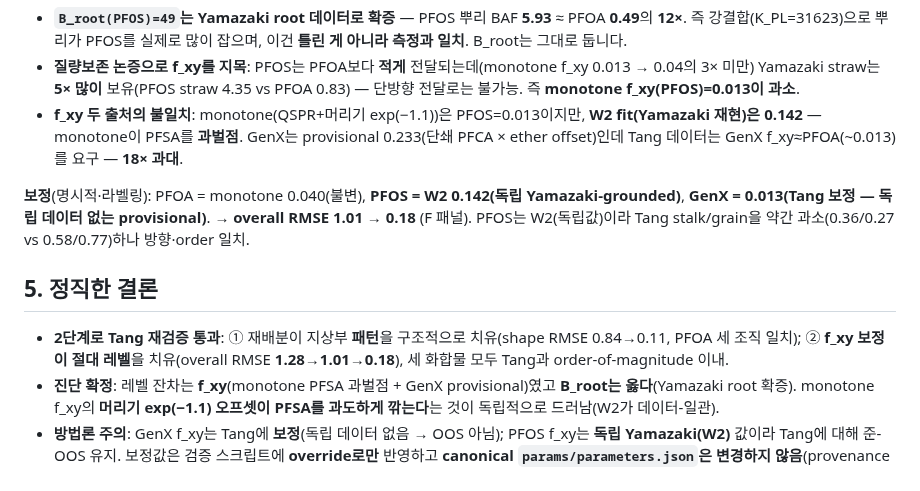
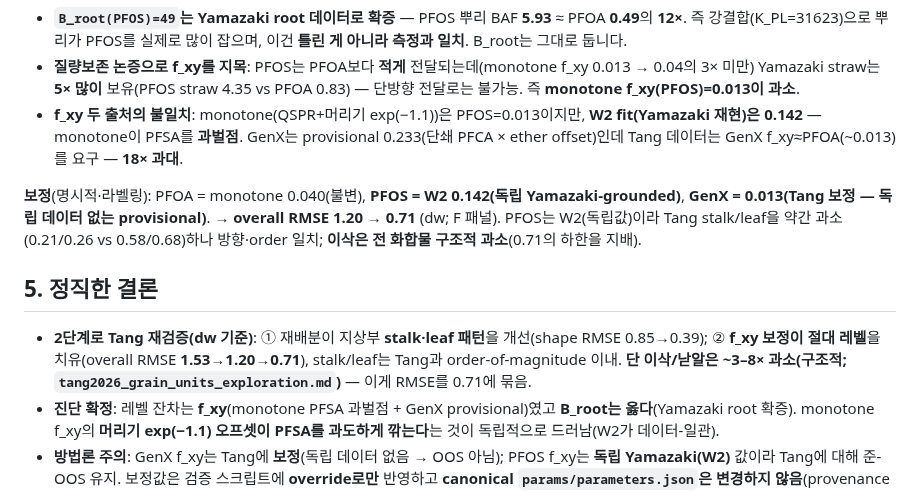
Before and after one commit to ccy5123/pfas-rice-model, a Markdown page: docs/VALIDATION_TANG2026_NSTEM_KR.md, the part around one of its changes. Rendered like a GitHub page.

```diff
--- a/docs/VALIDATION_TANG2026_NSTEM_KR.md
+++ b/docs/VALIDATION_TANG2026_NSTEM_KR.md
@@ -81,11 +91,12 @@ nstem(monotone)의 잔차는 congener 간 **절대 레벨**이었습니다(PFOS
   **과벌점**. GenX는 provisional 0.233(단쇄 PFCA × ether offset)인데 Tang 데이터는 GenX f_xy≈PFOA(~0.013)를 요구 — **18× 과대**.
 
 **보정**(명시적·라벨링): PFOA = monotone 0.040(불변), **PFOS = W2 0.142(독립 Yamazaki-grounded)**, **GenX = 0.013(Tang 보정 — 독립 데이터 없는 provisional)**.
-→ **overall RMSE 1.01 → 0.18** (F 패널). PFOS는 W2(독립값)이라 Tang stalk/grain을 약간 과소(0.36/0.27 vs 0.58/0.77)하나 방향·order 일치.
+→ **overall RMSE 1.20 → 0.71** (dw; F 패널). PFOS는 W2(독립값)이라 Tang stalk/leaf을 약간 과소(0.21/0.26 vs 0.58/0.68)하나 방향·order 일치; **이삭은 전 화합물 구조적 과소**(0.71의 하한을 지배).
 
 ## 5. 정직한 결론
-- **2단계로 Tang 재검증 통과**: ① 재배분이 지상부 **패턴**을 구조적으로 치유(shape RMSE 0.84→0.11, PFOA 세 조직 일치);
-  ② **f_xy 보정이 절대 레벨**을 치유(overall RMSE **1.28→1.01→0.18**), 세 화합물 모두 Tang과 order-of-magnitude 이내.
+- **2단계로 Tang 재검증(dw 기준)**: ① 재배분이 지상부 **stalk·leaf 패턴**을 개선(shape RMSE 0.85→0.39);
+  ② **f_xy 보정이 절대 레벨**을 치유(overall RMSE **1.53→1.20→0.71**), stalk/leaf는 Tang과 order-of-magnitude 이내.
+  **단 이삭/낟알은 ~3–8× 과소(구조적; `tang2026_grain_units_exploration.md`)** — 이게 RMSE를 0.71에 묶음.
 - **진단 확정**: 레벨 잔차는 **f_xy**(monotone PFSA 과벌점 + GenX provisional)였고 **B_root는 옳다**(Yamazaki root 확증).
   monotone f_xy의 **머리기 exp(−1.1) 오프셋이 PFSA를 과도하게 깎는다**는 것이 독립적으로 드러남(W2가 데이터-일관).
 - **방법론 주의**: GenX f_xy는 Tang에 **보정**(독립 데이터 없음 → OOS 아님); PFOS f_xy는 **독립 Yamazaki(W2)** 값이라 Tang에 대해 준-OOS 유지.
```
Also changed, not shown: other parts of docs/VALIDATION_TANG2026_NSTEM_KR.md (+28 -18 lines), CLAUDE.md (+7 -4 lines), docs/tang2026_grain_units_exploration.md (+18 -4 lines), validation/figures/tang2026_nstem_validation.png, 1 other file.
